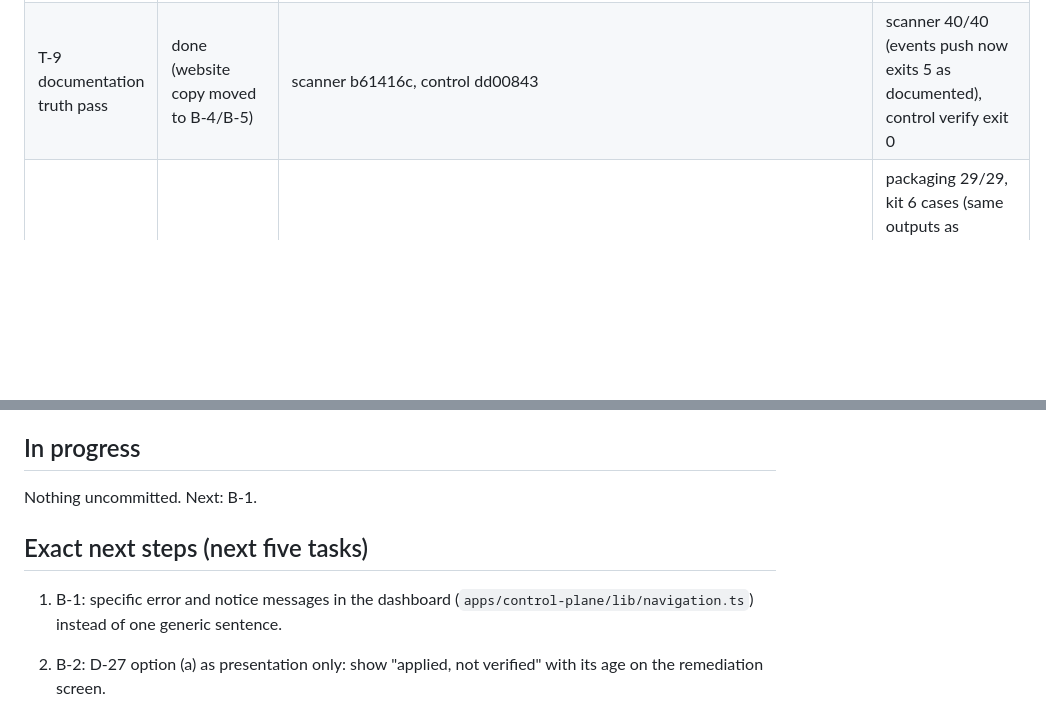
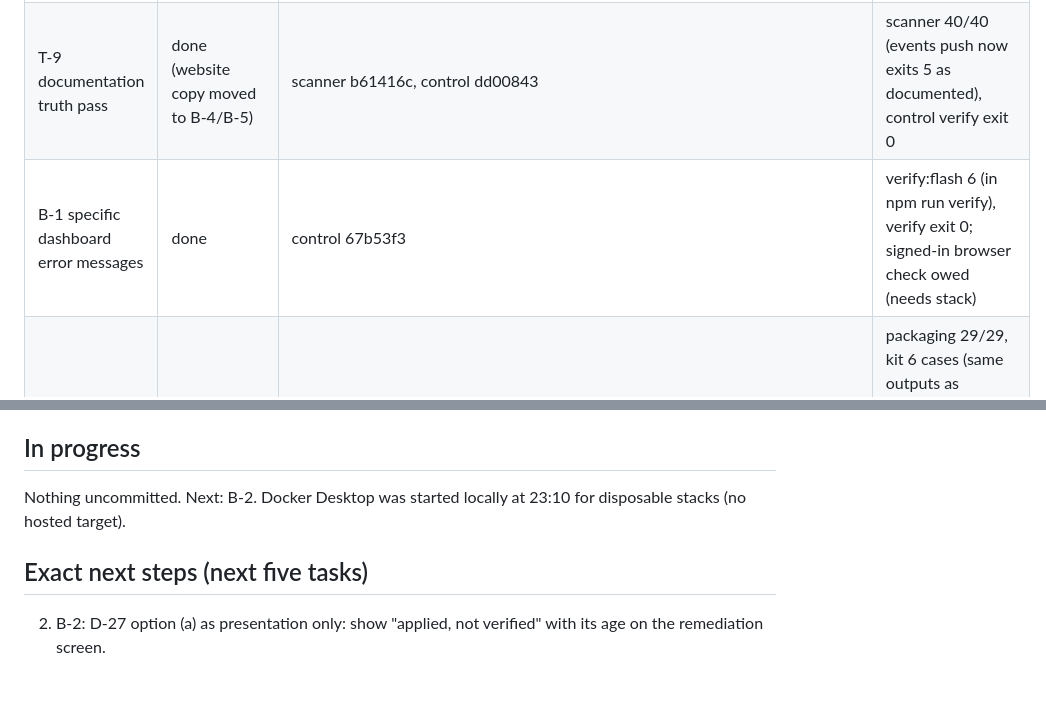
Before and after one commit to Memanzur/boppi-scan, a Markdown page: BOPPI_NEXT_SESSION.md, 2 parts joined by grey strips. GitHub-like rendering; blank space fills up the shorter version.

Commit message:
Mirror checkpoint: B-1 done
Co-Authored-By: Claude Opus 5.5 <noreply@anthropic.com>

```diff
--- a/BOPPI_NEXT_SESSION.md
+++ b/BOPPI_NEXT_SESSION.md
@@ -39,6 +39,7 @@ The Desktop paths are links into `~/Desktop/Boppi Workspace/Worktrees/` (folders
 | T-10 push --file re-sanitize; fix predictions file out of the project | done | scanner 2621c8b, control resync 1fe2912 | `npm test` 40/40 (push 61 with planted-canary test), control verify exit 0 |
 | T-8 rollback harness + down files for the newest migrations | done | control 1f1171e | test:db:rollback OK: 20 pending files each round-trip and all roll back together; negative control fails as expected; test:db:local 390 |
 | T-9 documentation truth pass | done (website copy moved to B-4/B-5) | scanner b61416c, control dd00843 | scanner 40/40 (events push now exits 5 as documented), control verify exit 0 |
+| B-1 specific dashboard error messages | done | control 67b53f3 | verify:flash 6 (in npm run verify), verify exit 0; signed-in browser check owed (needs stack) |
 | Candidate 0.4.0-32a9667 | done | candidate `~/Desktop/Boppi-candidate-0.4.0-32a9667` (read-only, sha256 1def0c21d7f397f93731afb0927beb195e3bbd147fa06ea40ad99c5d95b14ed3); demos website 89fd4e6, Cloud 8cc5131; manifest 3792103 | packaging 29/29, kit 6 cases (same outputs as 104147d), website guest 32 + claims 36, Cloud guest 16, manifest verifier 28. Docker journeys not rerun |
 
 ## Recovered after the 2026-10-27 ~21:49 restart
@@ -49,11 +50,10 @@ The Desktop paths are links into `~/Desktop/Boppi Workspace/Worktrees/` (folders
 
 ## In progress
 
-Nothing uncommitted. Next: B-1.
+Nothing uncommitted. Next: B-2. Docker Desktop was started locally at 23:10 for disposable stacks (no hosted target).
 
 ## Exact next steps (next five tasks)
 
-1. B-1: specific error and notice messages in the dashboard (`apps/control-plane/lib/navigation.ts`) instead of one generic sentence.
 2. B-2: D-27 option (a) as presentation only: show "applied, not verified" with its age on the remediation screen.
 3. B-3: Intelligence label vocabulary aligned with the scanner taxonomy (`lib/domain.ts:62` lacks shell/code/network/read/write).
 4. B-4/B-5: website copy fixes ("seven rules plus one" miscount, privacy page covering events push/connect/corrections, ExposurePaths/Privacy/Platform text) and security headers in `vercel.json`; not deployed.
```
Also changed, not shown: other parts of BOPPI_NEXT_SESSION.md (+1 -1 lines).
